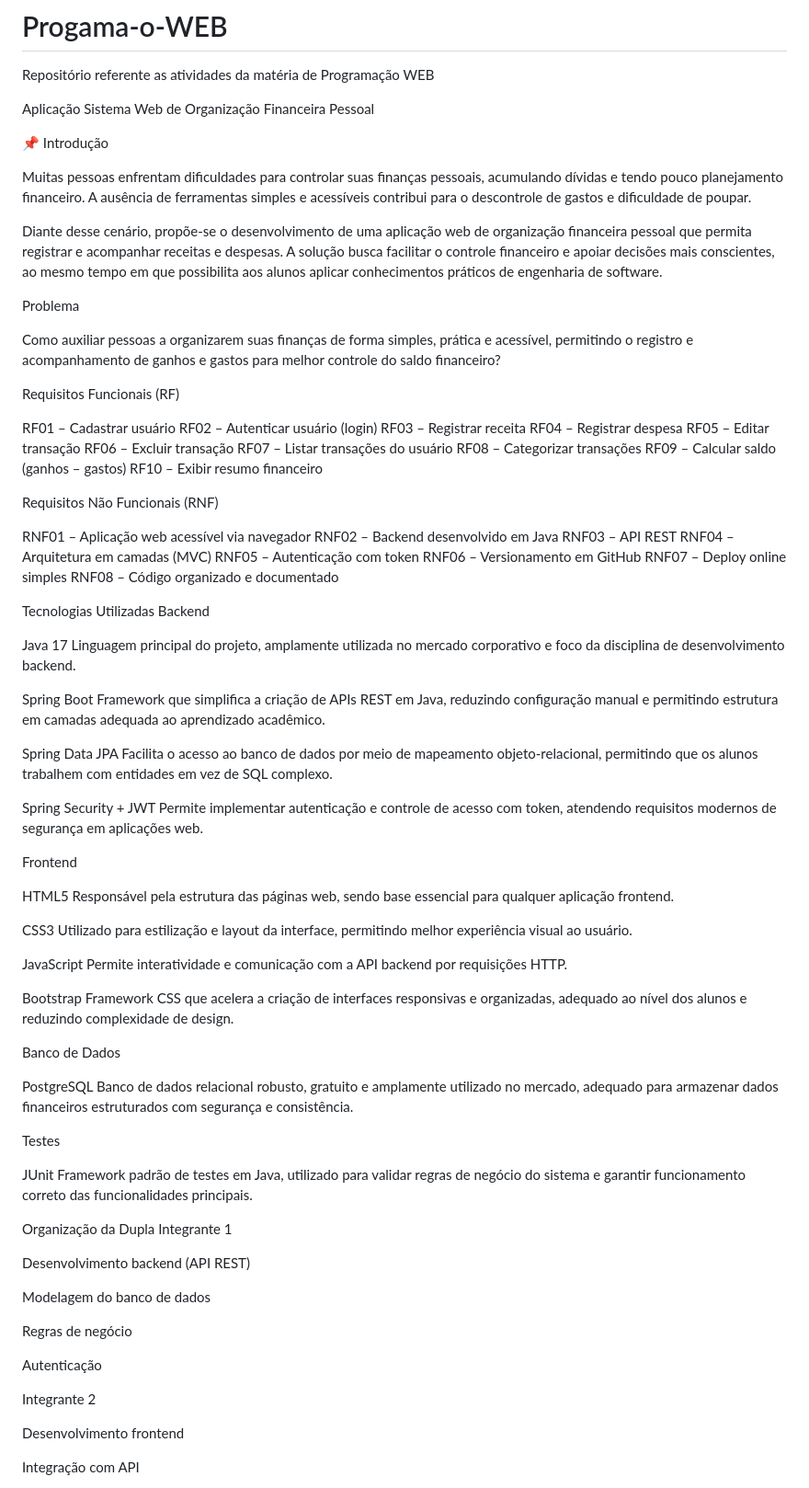
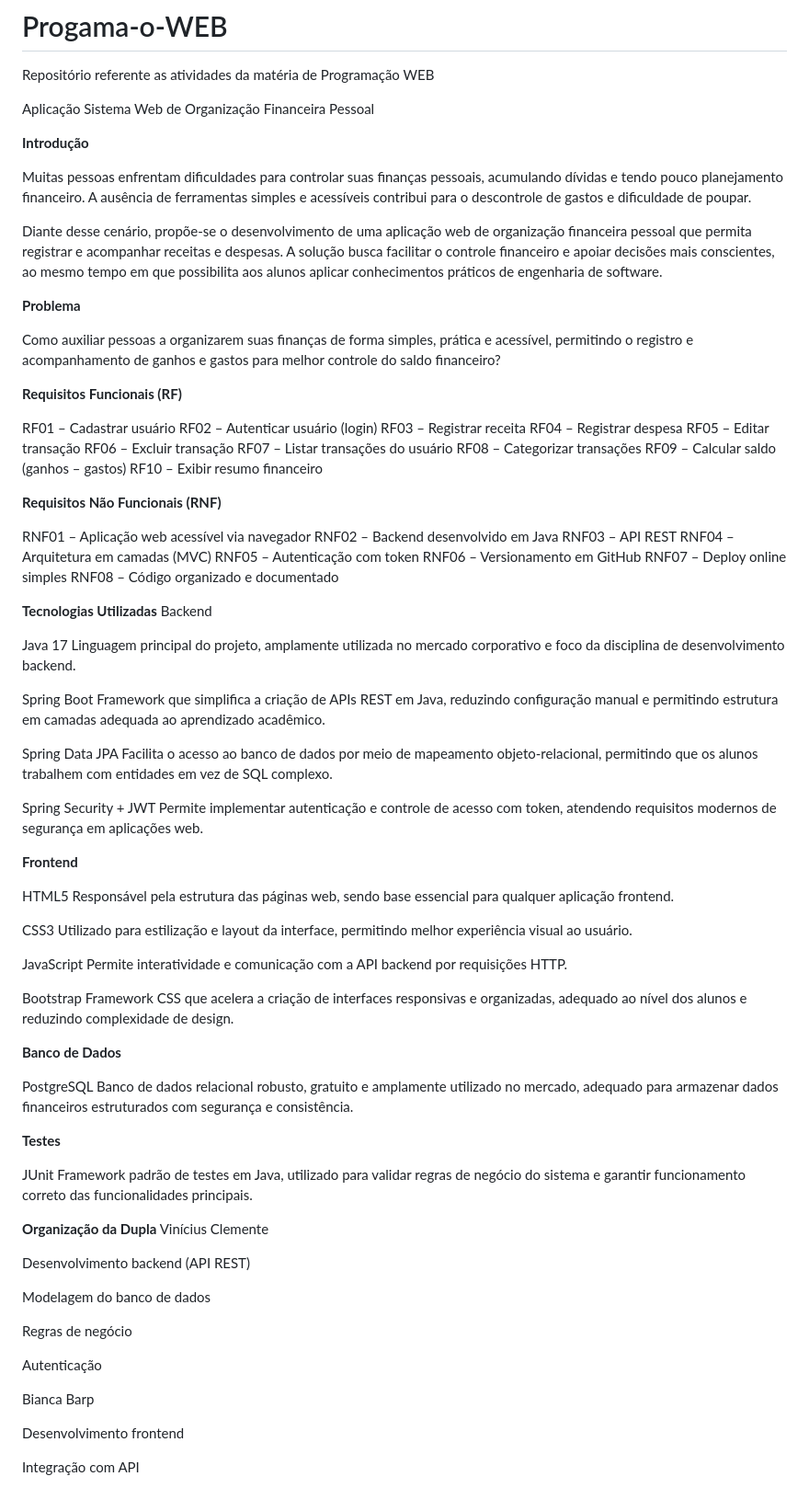
Before and after one commit to nnegherbon/Progama-o-WEB, a Markdown page: README.md, the part around the change. Shown at 92% size. GitHub-like rendering.

Commit message:
Update README.md
UPDATE 2

```diff
--- a/README.md
+++ b/README.md
@@ -3,17 +3,17 @@ Repositório referente as atividades da matéria de Programação WEB
 
 Aplicação Sistema Web de Organização Financeira Pessoal
 
-📌 Introdução
+**Introdução**
 
 Muitas pessoas enfrentam dificuldades para controlar suas finanças pessoais, acumulando dívidas e tendo pouco planejamento financeiro. A ausência de ferramentas simples e acessíveis contribui para o descontrole de gastos e dificuldade de poupar.
 
 Diante desse cenário, propõe-se o desenvolvimento de uma aplicação web de organização financeira pessoal que permita registrar e acompanhar receitas e despesas. A solução busca facilitar o controle financeiro e apoiar decisões mais conscientes, ao mesmo tempo em que possibilita aos alunos aplicar conhecimentos práticos de engenharia de software.
 
-Problema
+**Problema**
 
 Como auxiliar pessoas a organizarem suas finanças de forma simples, prática e acessível, permitindo o registro e acompanhamento de ganhos e gastos para melhor controle do saldo financeiro?
 
-Requisitos Funcionais (RF)
+**Requisitos Funcionais (RF)**
 
 RF01 – Cadastrar usuário
 RF02 – Autenticar usuário (login)
@@ -26,7 +26,7 @@ RF08 – Categorizar transações
 RF09 – Calcular saldo (ganhos – gastos)
 RF10 – Exibir resumo financeiro
 
-Requisitos Não Funcionais (RNF)
+**Requisitos Não Funcionais (RNF)**
 
 RNF01 – Aplicação web acessível via navegador
 RNF02 – Backend desenvolvido em Java
@@ -37,7 +37,7 @@ RNF06 – Versionamento em GitHub
 RNF07 – Deploy online simples
 RNF08 – Código organizado e documentado
 
-Tecnologias Utilizadas
+**Tecnologias Utilizadas**
 Backend
 
 Java 17
@@ -52,7 +52,7 @@ Facilita o acesso ao banco de dados por meio de mapeamento objeto-relacional, pe
 Spring Security + JWT
 Permite implementar autenticação e controle de acesso com token, atendendo requisitos modernos de segurança em aplicações web.
 
-Frontend
+**Frontend**
 
 HTML5
 Responsável pela estrutura das páginas web, sendo base essencial para qualquer aplicação frontend.
@@ -66,18 +66,18 @@ Permite interatividade e comunicação com a API backend por requisições HTTP.
 Bootstrap
 Framework CSS que acelera a criação de interfaces responsivas e organizadas, adequado ao nível dos alunos e reduzindo complexidade de design.
 
-Banco de Dados
+**Banco de Dados**
 
 PostgreSQL
 Banco de dados relacional robusto, gratuito e amplamente utilizado no mercado, adequado para armazenar dados financeiros estruturados com segurança e consistência.
 
-Testes
+**Testes**
 
 JUnit
 Framework padrão de testes em Java, utilizado para validar regras de negócio do sistema e garantir funcionamento correto das funcionalidades principais.
 
-Organização da Dupla
-Integrante 1
+**Organização da Dupla**
+Vinícius Clemente
 
 Desenvolvimento backend (API REST)
 
@@ -87,7 +87,7 @@ Regras de negócio
 
 Autenticação
 
-Integrante 2
+Bianca Barp
 
 Desenvolvimento frontend
 
```
